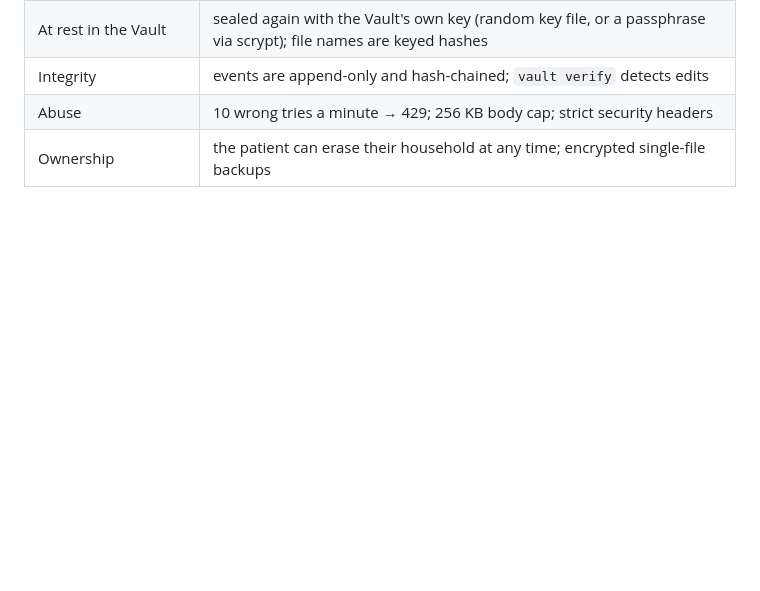
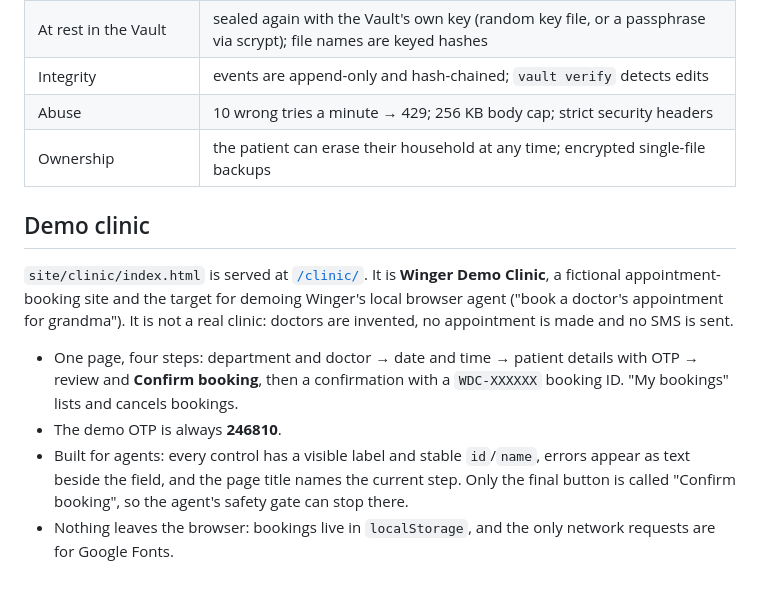
Before and after one commit to shikhar1809/CodeBlitz_Hackathon, a Markdown page: README.md, the part around the change. Rendered like a GitHub page; blank space fills up the shorter version.

Commit message:
README: document the /clinic/ demo site and its OTP
Co-Authored-By: Claude Opus 5.5 <noreply@anthropic.com>

```diff
--- a/README.md
+++ b/README.md
@@ -74,3 +74,12 @@ The Vault prints the family-portal address for this computer and for your home W
 | Integrity | events are append-only and hash-chained; `vault verify` detects edits |
 | Abuse | 10 wrong tries a minute → 429; 256 KB body cap; strict security headers |
 | Ownership | the patient can erase their household at any time; encrypted single-file backups |
+
+## Demo clinic
+
+`site/clinic/index.html` is served at [`/clinic/`](https://wingercodeblitz.web.app/clinic/). It is **Winger Demo Clinic**, a fictional appointment-booking site and the target for demoing Winger's local browser agent ("book a doctor's appointment for grandma"). It is not a real clinic: doctors are invented, no appointment is made and no SMS is sent.
+
+- One page, four steps: department and doctor → date and time → patient details with OTP → review and **Confirm booking**, then a confirmation with a `WDC-XXXXXX` booking ID. "My bookings" lists and cancels bookings.
+- The demo OTP is always **246810**.
+- Built for agents: every control has a visible label and stable `id`/`name`, errors appear as text beside the field, and the page title names the current step. Only the final button is called "Confirm booking", so the agent's safety gate can stop there.
+- Nothing leaves the browser: bookings live in `localStorage`, and the only network requests are for Google Fonts.
```
